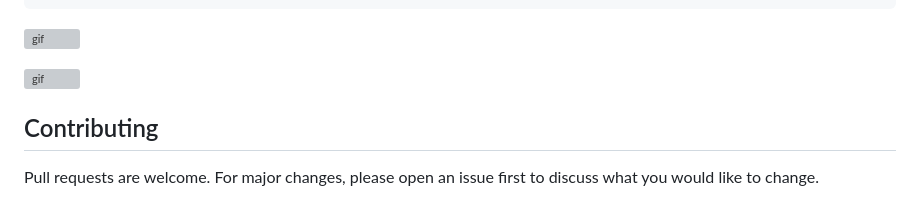
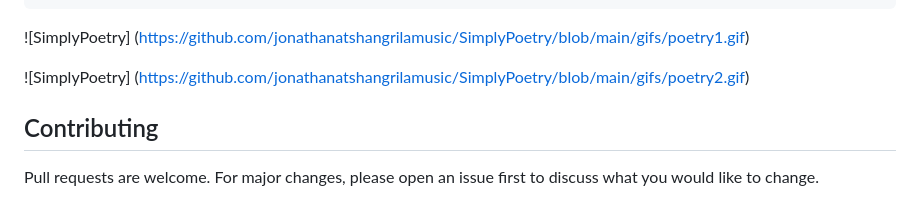
Before and after one commit to thejonathanjin/SimplyPoetry, a Markdown page: README.md, the part around the change. Drawn GitHub-style; grey boxes are pictures that could not be loaded.

````diff
--- a/README.md
+++ b/README.md
@@ -89,9 +89,9 @@ poetry_forms = {
 }
 ```
 
-![gif](https://github.com/jonathanatshangrilamusic/SimplyPoetry/blob/main/gifs/poetry1.gif)
+![SimplyPoetry] (https://github.com/jonathanatshangrilamusic/SimplyPoetry/blob/main/gifs/poetry1.gif)
 
-![gif](https://github.com/jonathanatshangrilamusic/SimplyPoetry/blob/main/gifs/poetry2.gif)
+![SimplyPoetry] (https://github.com/jonathanatshangrilamusic/SimplyPoetry/blob/main/gifs/poetry2.gif)
 
 ## Contributing
 
````
